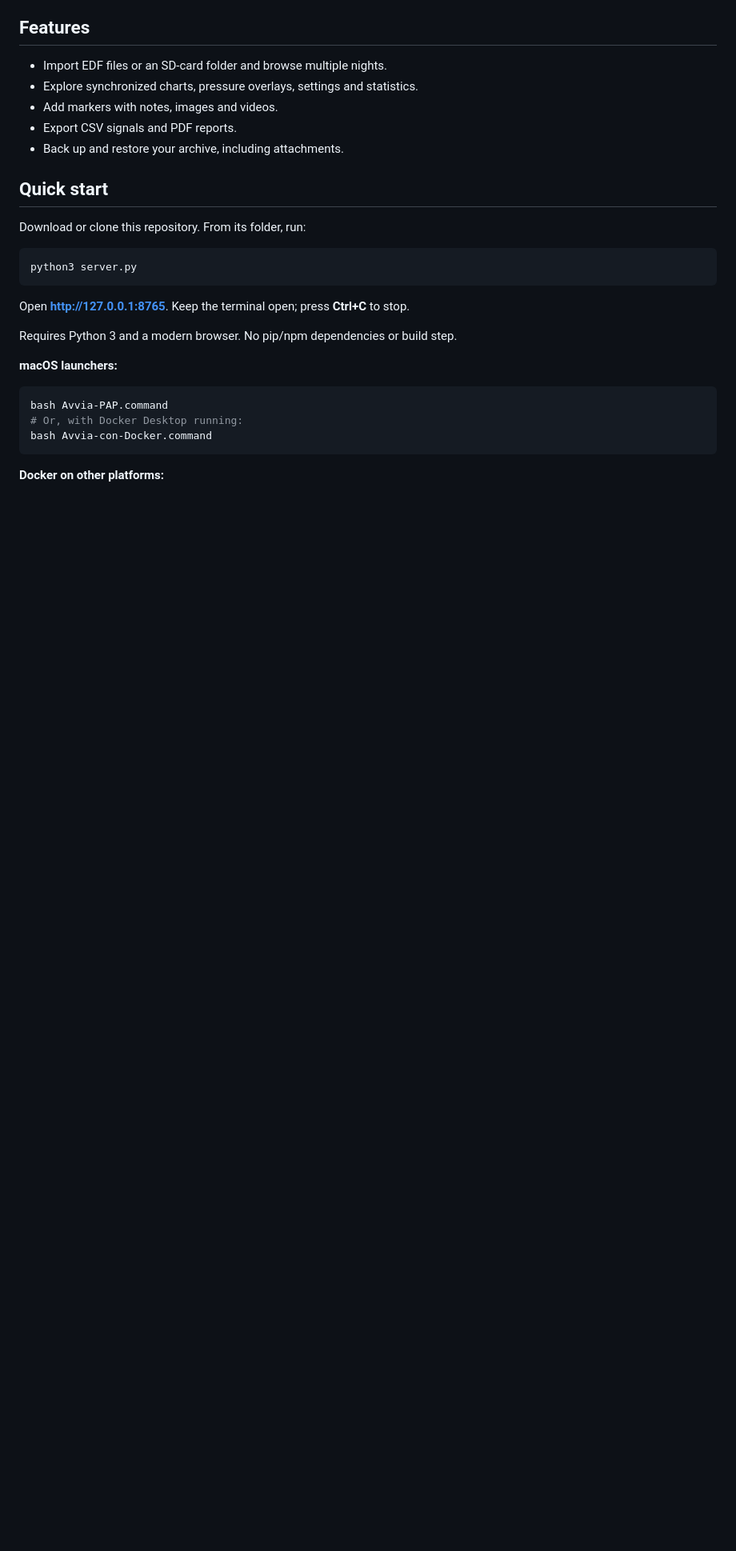
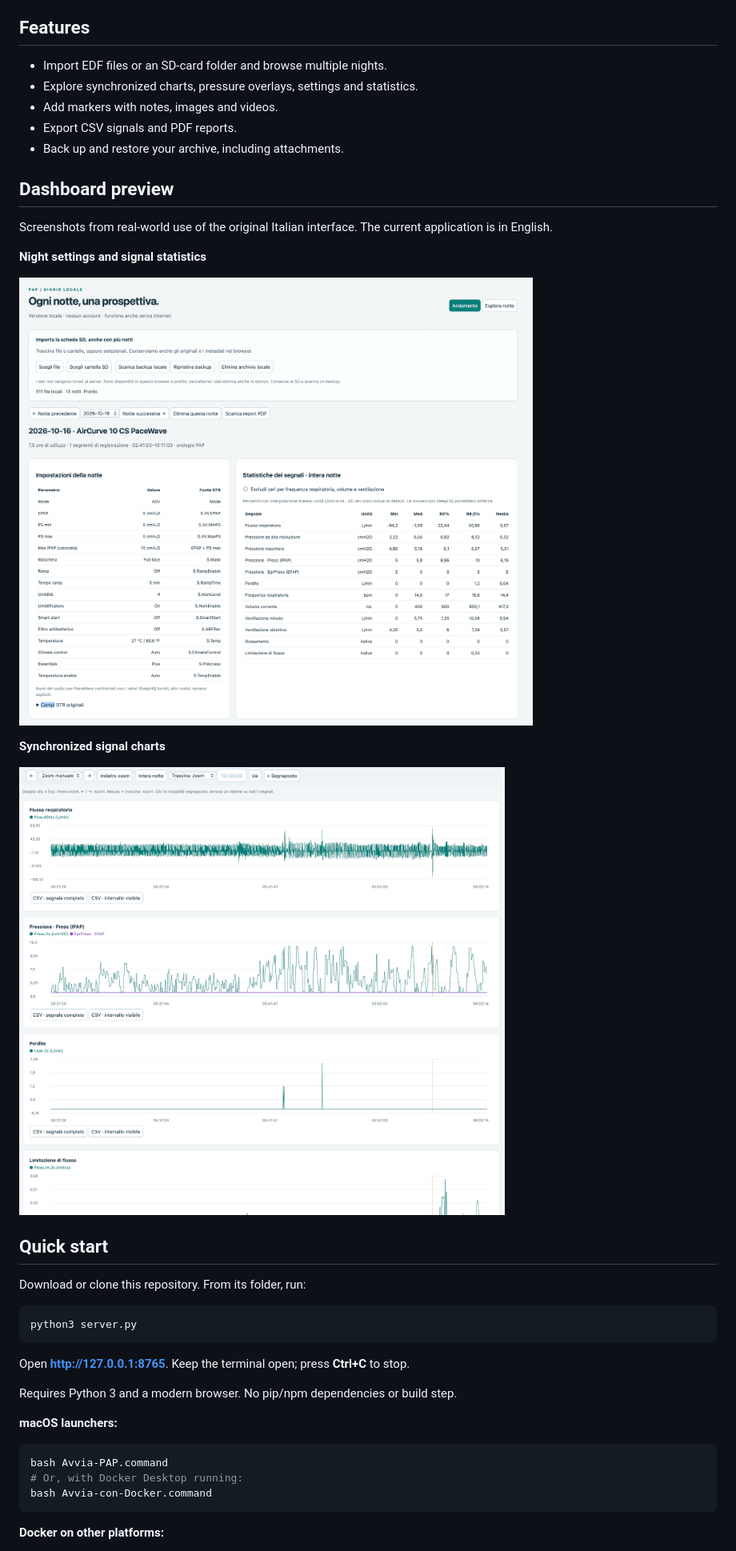
Before and after one commit to vincenzojrs/BreathPAPGuardian, a Markdown page: README.md, the part around the change. Shown at 80% size. Rendered like a GitHub page; pictures changed too: docs/images/night-overview.png (added), docs/images/signal-charts.png (added); blank space fills up the shorter version.

Commit message:
Add real-world dashboard screenshots to README

```diff
--- a/README.md
+++ b/README.md
@@ -9,6 +9,18 @@ A local PAP data explorer with interactive charts, a night journal and exports.
 - Add markers with notes, images and videos.
 - Export CSV signals and PDF reports.
 - Back up and restore your archive, including attachments.
+
+## Dashboard preview
+
+Screenshots from real-world use of the original Italian interface. The current application is in English.
+
+**Night settings and signal statistics**
+
+![Night overview showing PAP settings and full-night signal statistics](docs/images/night-overview.png)
+
+**Synchronized signal charts**
+
+![Zoomed respiratory flow, pressure with EPAP overlay, leak and flow limitation charts](docs/images/signal-charts.png)
 
 ## Quick start
 
```
